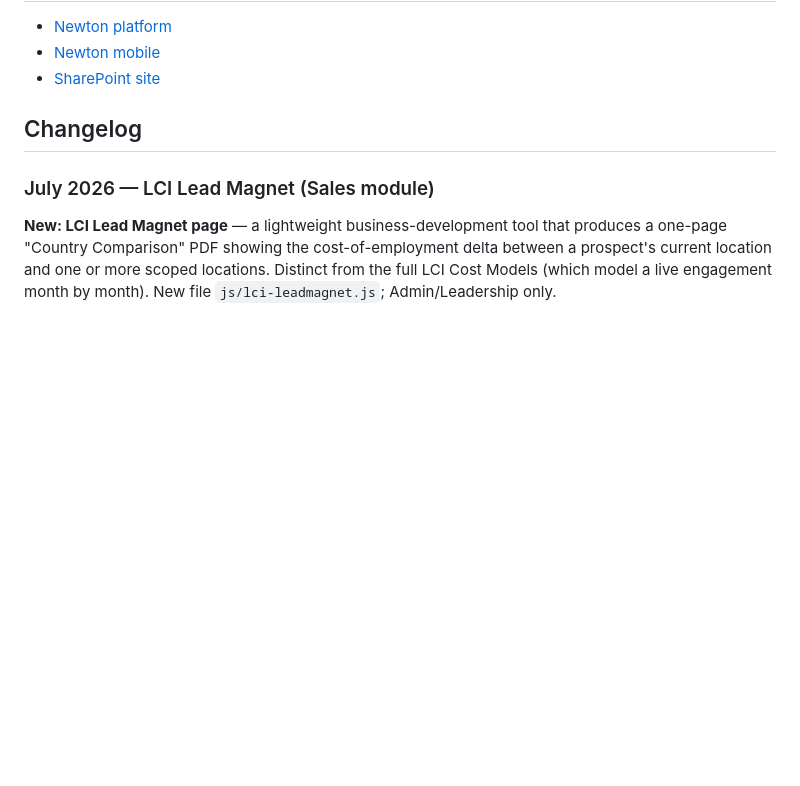
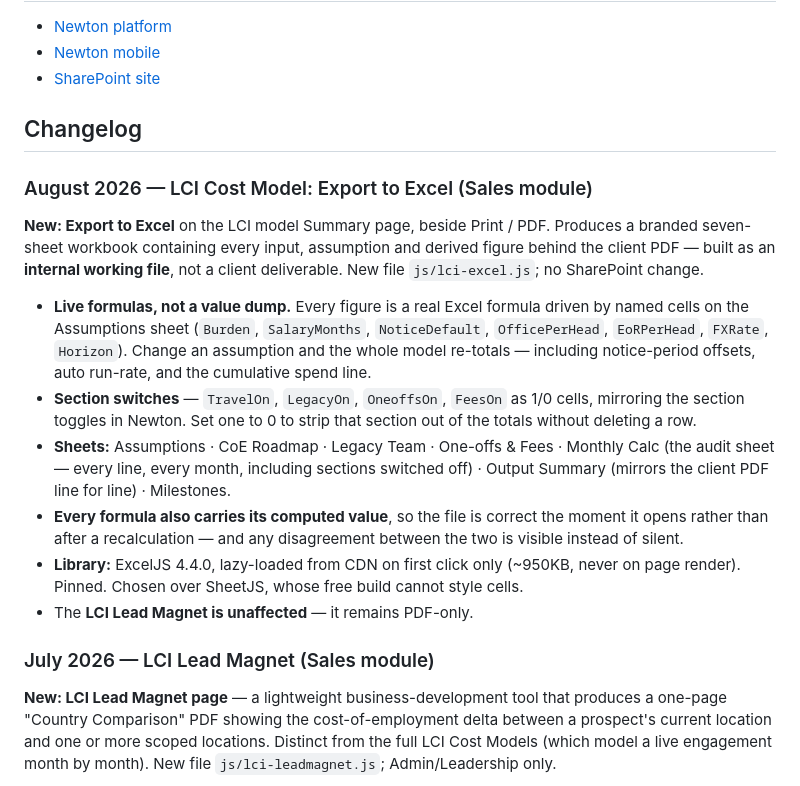
Before and after one commit to momentumglobal/newton, a Markdown page: README.md, the part around the change. Rendered like a GitHub page; blank space fills up the shorter version.

```diff
--- a/README.md
+++ b/README.md
@@ -41,6 +41,17 @@ Full system directory including architecture, data flows, SharePoint data model,
 - [SharePoint site](https://talentpoint.sharepoint.com/sites/SolutionsHubReporting)
 
 ## Changelog
+
+### August 2026 — LCI Cost Model: Export to Excel (Sales module)
+
+**New: Export to Excel** on the LCI model Summary page, beside Print / PDF. Produces a branded seven-sheet workbook containing every input, assumption and derived figure behind the client PDF — built as an **internal working file**, not a client deliverable. New file `js/lci-excel.js`; no SharePoint change.
+
+- **Live formulas, not a value dump.** Every figure is a real Excel formula driven by named cells on the Assumptions sheet (`Burden`, `SalaryMonths`, `NoticeDefault`, `OfficePerHead`, `EoRPerHead`, `FXRate`, `Horizon`). Change an assumption and the whole model re-totals — including notice-period offsets, auto run-rate, and the cumulative spend line.
+- **Section switches** — `TravelOn`, `LegacyOn`, `OneoffsOn`, `FeesOn` as 1/0 cells, mirroring the section toggles in Newton. Set one to 0 to strip that section out of the totals without deleting a row.
+- **Sheets:** Assumptions · CoE Roadmap · Legacy Team · One-offs & Fees · Monthly Calc (the audit sheet — every line, every month, including sections switched off) · Output Summary (mirrors the client PDF line for line) · Milestones.
+- **Every formula also carries its computed value**, so the file is correct the moment it opens rather than after a recalculation — and any disagreement between the two is visible instead of silent.
+- **Library:** ExcelJS 4.4.0, lazy-loaded from CDN on first click only (~950KB, never on page render). Pinned. Chosen over SheetJS, whose free build cannot style cells.
+- The **LCI Lead Magnet is unaffected** — it remains PDF-only.
 
 ### July 2026 — LCI Lead Magnet (Sales module)
 
```
